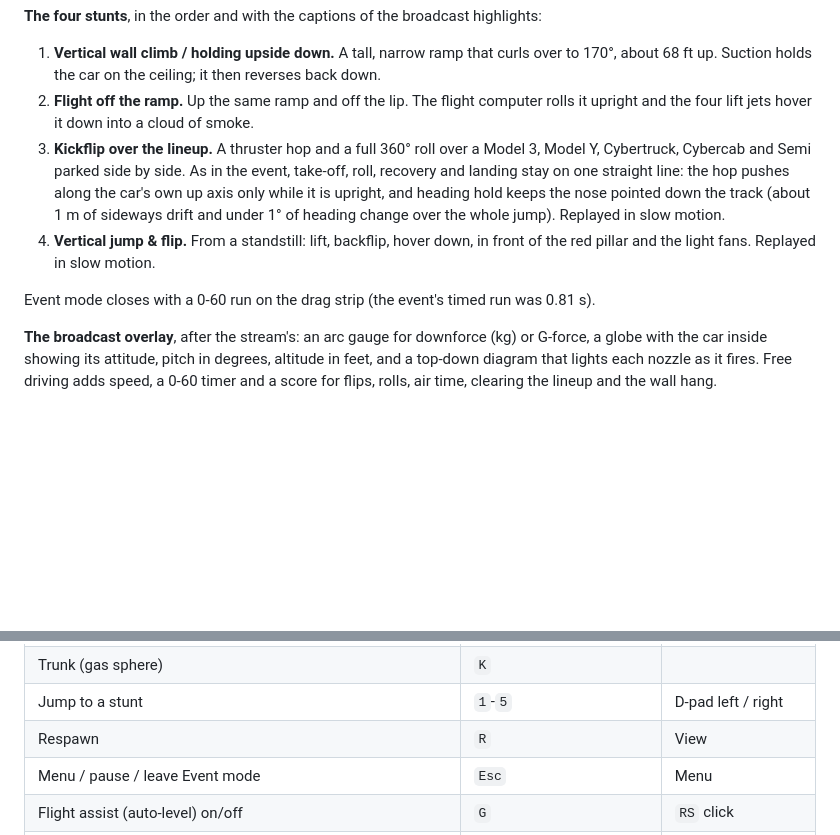
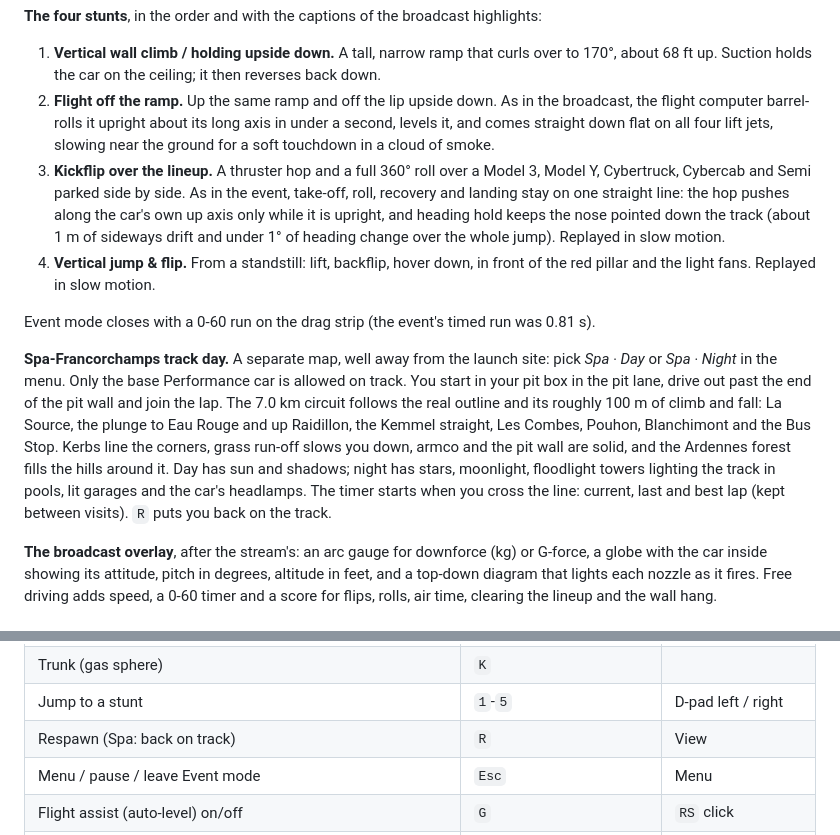
Before and after one commit to RockENZO/Roadster-and-Beyond, a Markdown page: README.md, 2 parts joined by grey strips. Rendered like a GitHub page; blank space fills up the shorter version.

```diff
--- a/README.md
+++ b/README.md
@@ -60,11 +60,13 @@ Pushing to `main` deploys to GitHub Pages through `.github/workflows/deploy.yml`
 **The four stunts**, in the order and with the captions of the broadcast highlights:
 
 1. **Vertical wall climb / holding upside down.** A tall, narrow ramp that curls over to 170°, about 68 ft up. Suction holds the car on the ceiling; it then reverses back down.
-2. **Flight off the ramp.** Up the same ramp and off the lip. The flight computer rolls it upright and the four lift jets hover it down into a cloud of smoke.
+2. **Flight off the ramp.** Up the same ramp and off the lip upside down. As in the broadcast, the flight computer barrel-rolls it upright about its long axis in under a second, levels it, and comes straight down flat on all four lift jets, slowing near the ground for a soft touchdown in a cloud of smoke.
 3. **Kickflip over the lineup.** A thruster hop and a full 360° roll over a Model 3, Model Y, Cybertruck, Cybercab and Semi parked side by side. As in the event, take-off, roll, recovery and landing stay on one straight line: the hop pushes along the car's own up axis only while it is upright, and heading hold keeps the nose pointed down the track (about 1 m of sideways drift and under 1° of heading change over the whole jump). Replayed in slow motion.
 4. **Vertical jump & flip.** From a standstill: lift, backflip, hover down, in front of the red pillar and the light fans. Replayed in slow motion.
 
 Event mode closes with a 0-60 run on the drag strip (the event's timed run was 0.81 s).
+
+**Spa-Francorchamps track day.** A separate map, well away from the launch site: pick *Spa · Day* or *Spa · Night* in the menu. Only the base Performance car is allowed on track. You start in your pit box in the pit lane, drive out past the end of the pit wall and join the lap. The 7.0 km circuit follows the real outline and its roughly 100 m of climb and fall: La Source, the plunge to Eau Rouge and up Raidillon, the Kemmel straight, Les Combes, Pouhon, Blanchimont and the Bus Stop. Kerbs line the corners, grass run-off slows you down, armco and the pit wall are solid, and the Ardennes forest fills the hills around it. Day has sun and shadows; night has stars, moonlight, floodlight towers lighting the track in pools, lit garages and the car's headlamps. The timer starts when you cross the line: current, last and best lap (kept between visits). `R` puts you back on the track.
 
 **The broadcast overlay**, after the stream's: an arc gauge for downforce (kg) or G-force, a globe with the car inside showing its attitude, pitch in degrees, altitude in feet, and a top-down diagram that lights each nozzle as it fires. Free driving adds speed, a 0-60 timer and a score for flips, rolls, air time, clearing the lineup and the wall hang.
 
@@ -87,7 +89,7 @@ Event mode closes with a 0-60 run on the drag strip (the event's timed run was 0
 | Headlights / doors | `L` / `O` | D-pad up / down |
 | Trunk (gas sphere) | `K` | |
 | Jump to a stunt | `1`-`5` | D-pad left / right |
-| Respawn | `R` | View |
+| Respawn (Spa: back on track) | `R` | View |
 | Menu / pause / leave Event mode | `Esc` | Menu |
 | Flight assist (auto-level) on/off | `G` | `RS` click |
 | Hide help / mute | `H` / `M` | `LS` click |
```
Also changed, not shown: other parts of README.md (+10 -6 lines).
